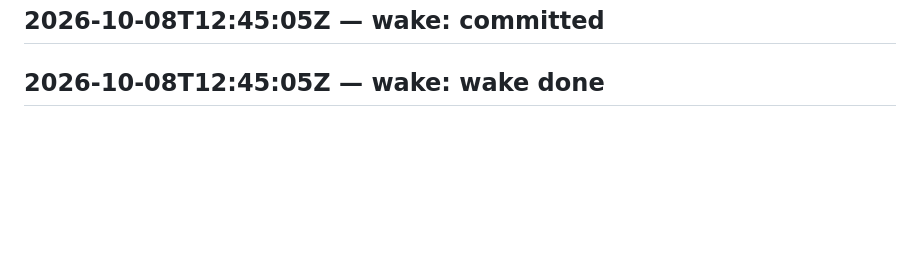
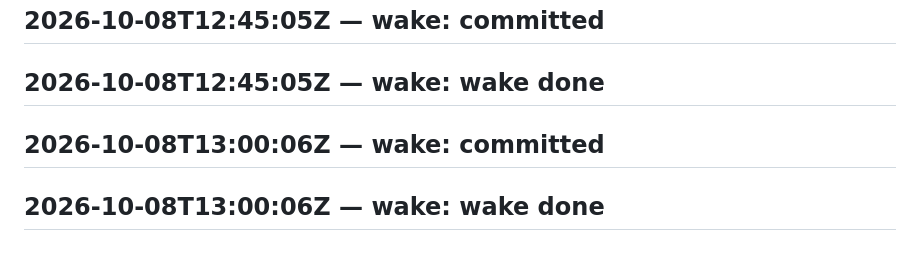
Before and after one commit to SuperInstance/self-assembly, a Markdown page: LEDGER.md, the part around the change. Drawn GitHub-style; blank space fills up the shorter version.

Commit message:
wake 2026-10-08T13:15:06Z

```diff
--- a/LEDGER.md
+++ b/LEDGER.md
@@ -550,3 +550,5 @@ judge transport failed
 ## 2026-10-08T12:30:06Z — wake: wake done
 ## 2026-10-08T12:45:05Z — wake: committed
 ## 2026-10-08T12:45:05Z — wake: wake done
+## 2026-10-08T13:00:06Z — wake: committed
+## 2026-10-08T13:00:06Z — wake: wake done
```
